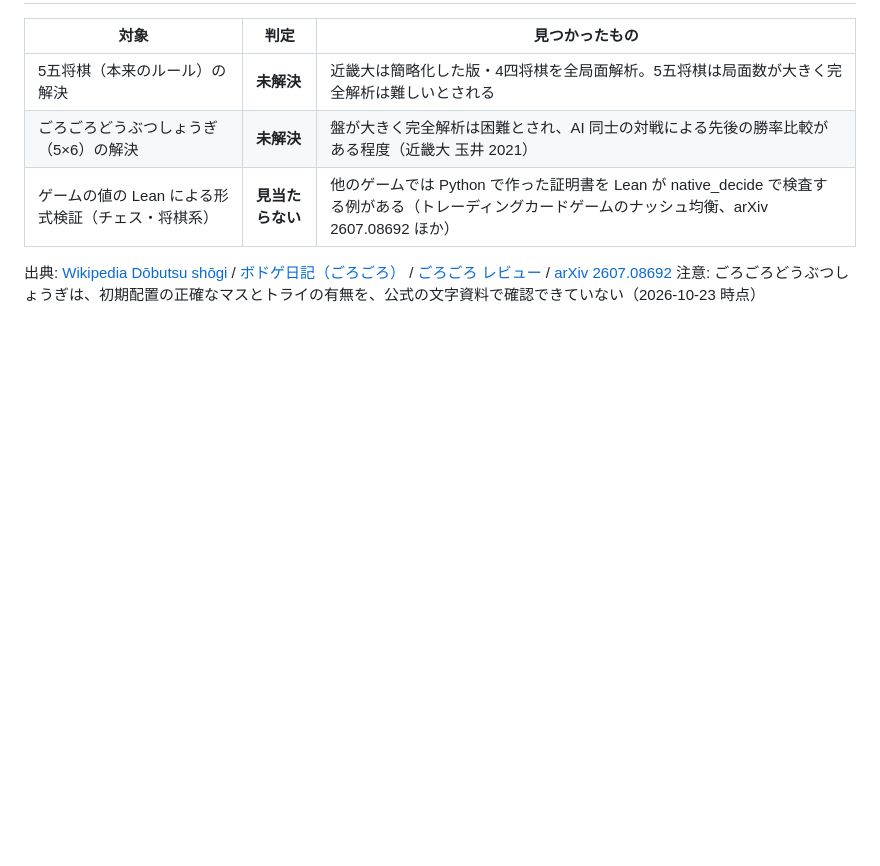
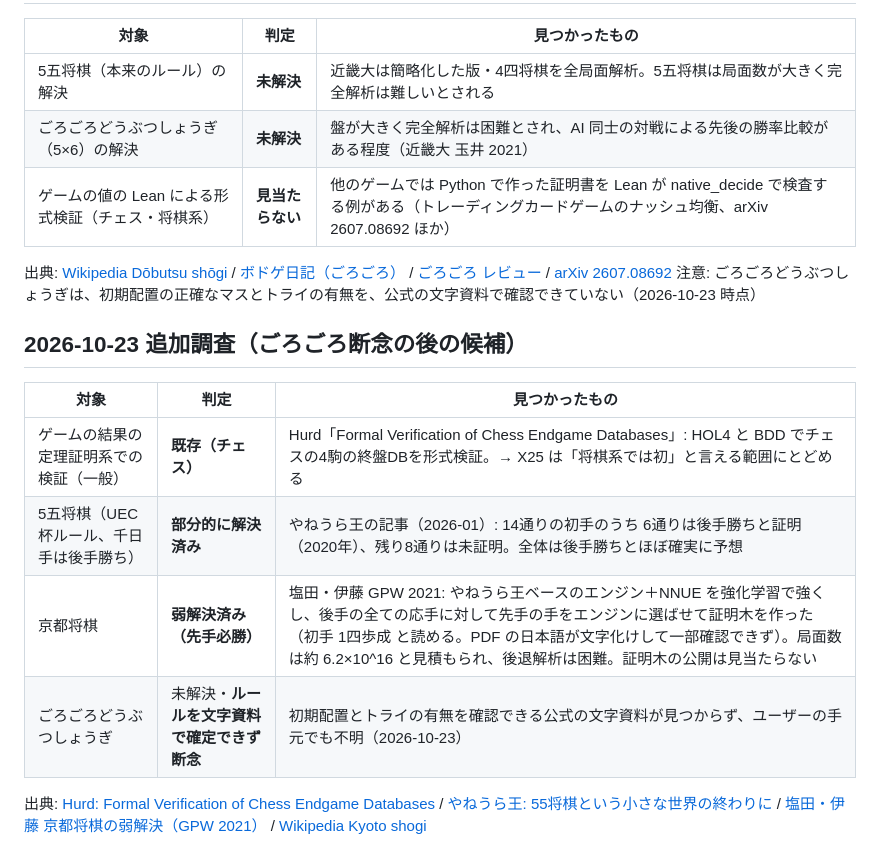
Before and after one commit to zuisho-1848-o/shogi-ai, a Markdown page: research/先行研究調査.md, the part around the change. GitHub-like rendering; blank space fills up the shorter version.

Commit message:
X26 京都将棋の独立な解き直しとLean検証を開始（ごろごろはルール確定できず断念）、先行研究を追記（Hurd HOL4チェス終盤・5五将棋の部分解決・京都将棋の弱解決）

```diff
--- a/research/先行研究調査.md
+++ b/research/先行研究調査.md
@@ -60,3 +60,13 @@
 
 出典: [Wikipedia Dōbutsu shōgi](https://en.wikipedia.org/wiki/D%C5%8Dbutsu_sh%C5%8Dgi) / [ボドゲ日記（ごろごろ）](https://dateomix.hatenablog.com/entry/2019/06/24/072936) / [ごろごろ レビュー](https://bodoge.hoobby.net/games/lets-catch-the-lion) / [arXiv 2607.08692](https://arxiv.org/pdf/2607.08692)
 注意: ごろごろどうぶつしょうぎは、初期配置の正確なマスとトライの有無を、公式の文字資料で確認できていない（2026-10-23 時点）
+
+## 2026-10-23 追加調査（ごろごろ断念の後の候補）
+| 対象 | 判定 | 見つかったもの |
+|---|---|---|
+| ゲームの結果の定理証明系での検証（一般） | **既存（チェス）** | Hurd「Formal Verification of Chess Endgame Databases」: HOL4 と BDD でチェスの4駒の終盤DBを形式検証。→ X25 は「将棋系では初」と言える範囲にとどめる |
+| 5五将棋（UEC杯ルール、千日手は後手勝ち） | **部分的に解決済み** | やねうら王の記事（2026-01）: 14通りの初手のうち 6通りは後手勝ちと証明（2020年）、残り8通りは未証明。全体は後手勝ちとほぼ確実に予想 |
+| 京都将棋 | **弱解決済み（先手必勝）** | 塩田・伊藤 GPW 2021: やねうら王ベースのエンジン＋NNUE を強化学習で強くし、後手の全ての応手に対して先手の手をエンジンに選ばせて証明木を作った（初手 1四歩成 と読める。PDF の日本語が文字化けして一部確認できず）。局面数は約 6.2×10^16 と見積もられ、後退解析は困難。証明木の公開は見当たらない |
+| ごろごろどうぶつしょうぎ | 未解決・**ルールを文字資料で確定できず断念** | 初期配置とトライの有無を確認できる公式の文字資料が見つからず、ユーザーの手元でも不明（2026-10-23） |
+
+出典: [Hurd: Formal Verification of Chess Endgame Databases](https://gilith.com/papers/chess.pdf) / [やねうら王: 55将棋という小さな世界の終わりに](https://yaneuraou.yaneu.com/2026/01/05/the-end-of-55-shogi/) / [塩田・伊藤 京都将棋の弱解決（GPW 2021）](https://ipsj.ixsq.nii.ac.jp/records/213428) / [Wikipedia Kyoto shogi](https://en.wikipedia.org/wiki/Kyoto_shogi)
```
Also changed, not shown: research/実験計画_フェーズ0.md (+5 -0 lines).
